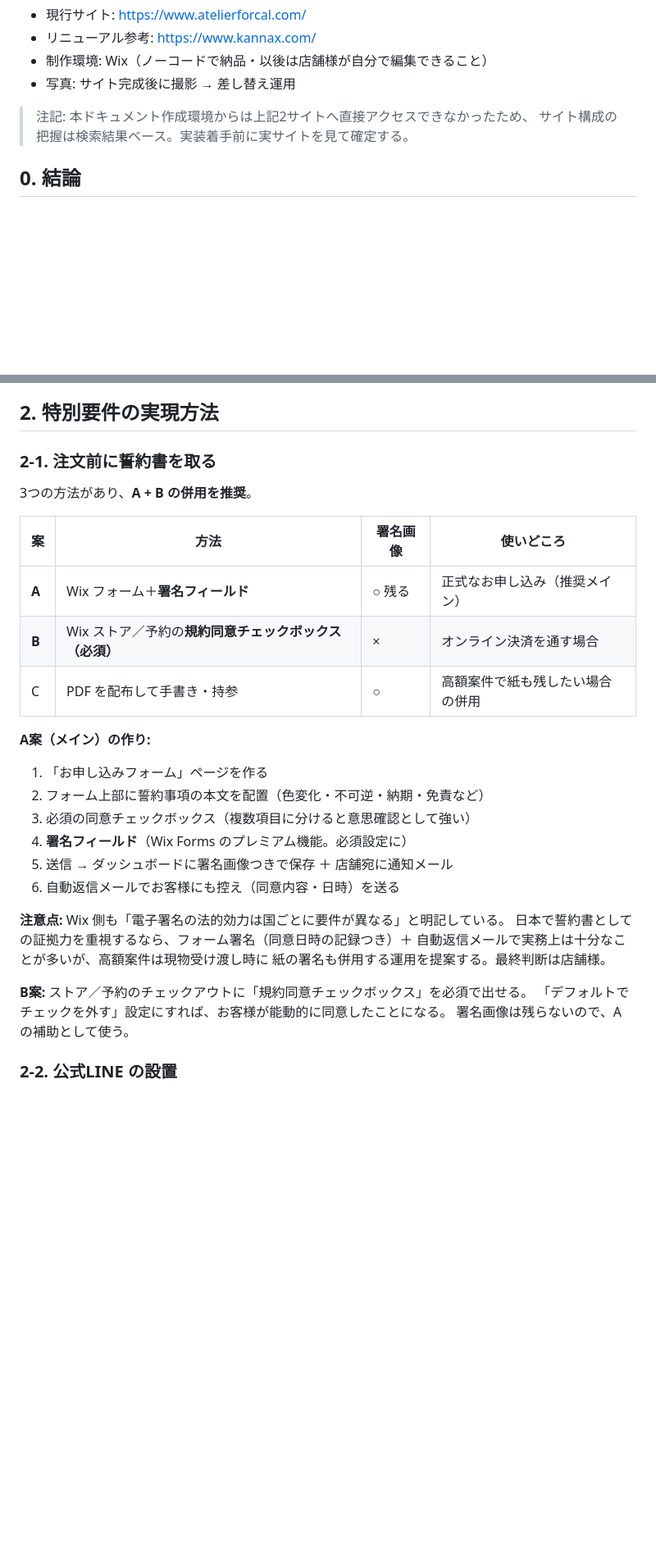
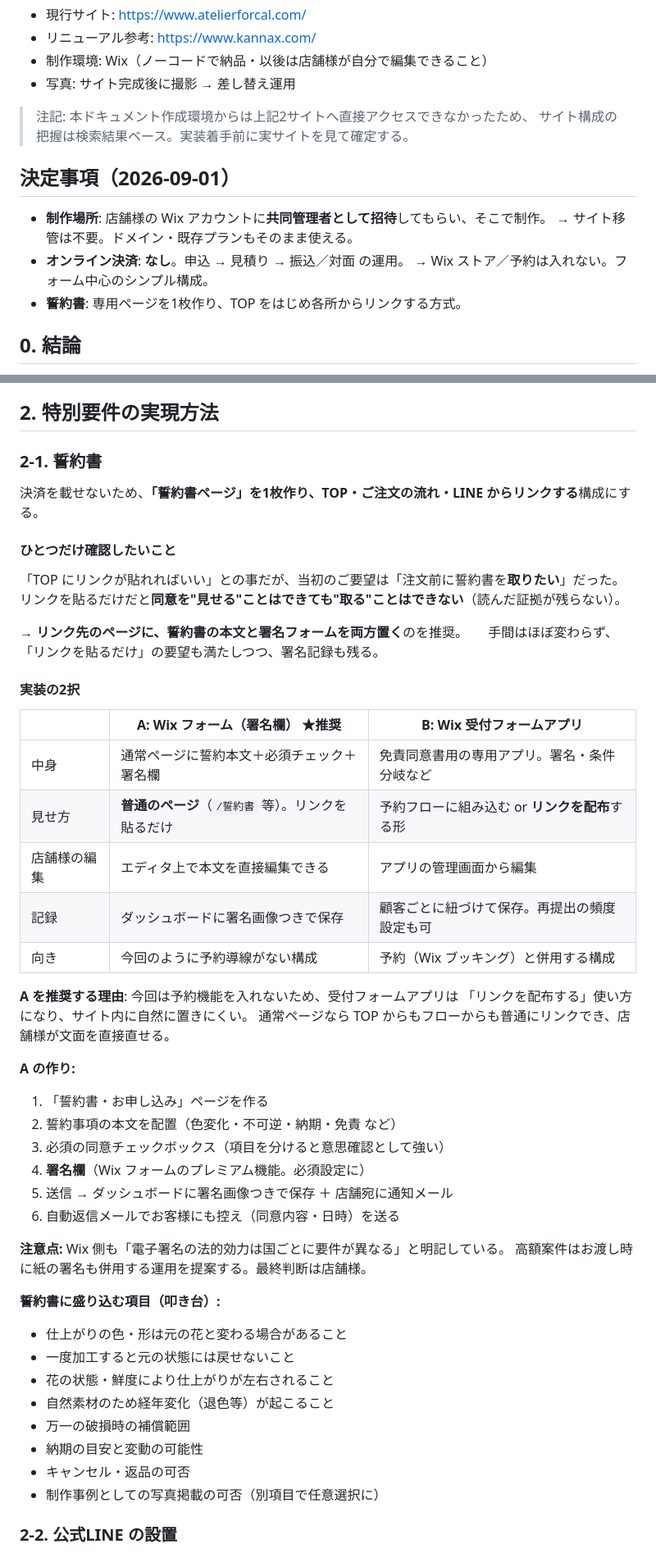
Before and after one commit to libcreationkobe-stack/LIBcc, a Markdown page: docs/florist-site/PROPOSAL.md, 2 parts joined by grey strips. Shown at 82% size. Drawn GitHub-style; blank space fills up the shorter version.

```diff
--- a/docs/florist-site/PROPOSAL.md
+++ b/docs/florist-site/PROPOSAL.md
@@ -7,6 +7,14 @@
 
 > 注記: 本ドキュメント作成環境からは上記2サイトへ直接アクセスできなかったため、
 > サイト構成の把握は検索結果ベース。実装着手前に実サイトを見て確定する。
+
+## 決定事項（2026-09-01）
+
+- **制作場所**: 店舗様の Wix アカウントに**共同管理者として招待**してもらい、そこで制作。
+  → サイト移管は不要。ドメイン・既存プランもそのまま使える。
+- **オンライン決済**: **なし**。申込 → 見積り → 振込／対面 の運用。
+  → Wix ストア／予約は入れない。フォーム中心のシンプル構成。
+- **誓約書**: 専用ページを1枚作り、TOP をはじめ各所からリンクする方式。
 
 ## 0. 結論
 
@@ -34,33 +42,54 @@
 
 ## 2. 特別要件の実現方法
 
-### 2-1. 注文前に誓約書を取る
+### 2-1. 誓約書
 
-3つの方法があり、**A + B の併用を推奨**。
+決済を載せないため、**「誓約書ページ」を1枚作り、TOP・ご注文の流れ・LINE からリンクする**構成にする。
 
-| 案 | 方法 | 署名画像 | 使いどころ |
-|----|------|---------|-----------|
-| **A** | Wix フォーム＋**署名フィールド** | ○ 残る | 正式なお申し込み（推奨メイン） |
-| **B** | Wix ストア／予約の**規約同意チェックボックス（必須）** | × | オンライン決済を通す場合 |
-| C | PDF を配布して手書き・持参 | ○ | 高額案件で紙も残したい場合の併用 |
+#### ひとつだけ確認したいこと
 
-**A案（メイン）の作り:**
+「TOP にリンクが貼れればいい」との事だが、当初のご要望は「注文前に誓約書を**取りたい**」だった。
+リンクを貼るだけだと**同意を"見せる"ことはできても"取る"ことはできない**（読んだ証拠が残らない）。
 
-1. 「お申し込みフォーム」ページを作る
-2. フォーム上部に誓約事項の本文を配置（色変化・不可逆・納期・免責など）
-3. 必須の同意チェックボックス（複数項目に分けると意思確認として強い）
-4. **署名フィールド**（Wix Forms のプレミアム機能。必須設定に）
+→ **リンク先のページに、誓約書の本文と署名フォームを両方置く**のを推奨。
+　 手間はほぼ変わらず、「リンクを貼るだけ」の要望も満たしつつ、署名記録も残る。
+
+#### 実装の2択
+
+| | **A: Wix フォーム（署名欄）** ★推奨 | **B: Wix 受付フォームアプリ** |
+|---|---|---|
+| 中身 | 通常ページに誓約本文＋必須チェック＋署名欄 | 免責同意書用の専用アプリ。署名・条件分岐など |
+| 見せ方 | **普通のページ**（`/誓約書` 等）。リンクを貼るだけ | 予約フローに組み込む or **リンクを配布**する形 |
+| 店舗様の編集 | エディタ上で本文を直接編集できる | アプリの管理画面から編集 |
+| 記録 | ダッシュボードに署名画像つきで保存 | 顧客ごとに紐づけて保存。再提出の頻度設定も可 |
+| 向き | 今回のように予約導線がない構成 | 予約（Wix ブッキング）と併用する構成 |
+
+**A を推奨する理由**: 今回は予約機能を入れないため、受付フォームアプリは
+「リンクを配布する」使い方になり、サイト内に自然に置きにくい。
+通常ページなら TOP からもフローからも普通にリンクでき、店舗様が文面を直接直せる。
+
+**A の作り:**
+
+1. 「誓約書・お申し込み」ページを作る
+2. 誓約事項の本文を配置（色変化・不可逆・納期・免責 など）
+3. 必須の同意チェックボックス（項目を分けると意思確認として強い）
+4. **署名欄**（Wix フォームのプレミアム機能。必須設定に）
 5. 送信 → ダッシュボードに署名画像つきで保存 ＋ 店舗宛に通知メール
 6. 自動返信メールでお客様にも控え（同意内容・日時）を送る
 
 **注意点:** Wix 側も「電子署名の法的効力は国ごとに要件が異なる」と明記している。
-日本で誓約書としての証拠力を重視するなら、フォーム署名（同意日時の記録つき）＋
-自動返信メールで実務上は十分なことが多いが、高額案件は現物受け渡し時に
-紙の署名も併用する運用を提案する。最終判断は店舗様。
+高額案件はお渡し時に紙の署名も併用する運用を提案する。最終判断は店舗様。
 
-**B案:** ストア／予約のチェックアウトに「規約同意チェックボックス」を必須で出せる。
-「デフォルトでチェックを外す」設定にすれば、お客様が能動的に同意したことになる。
-署名画像は残らないので、A の補助として使う。
+**誓約書に盛り込む項目（叩き台）:**
+
+- 仕上がりの色・形は元の花と変わる場合があること
+- 一度加工すると元の状態には戻せないこと
+- 花の状態・鮮度により仕上がりが左右されること
+- 自然素材のため経年変化（退色等）が起こること
+- 万一の破損時の補償範囲
+- 納期の目安と変動の可能性
+- キャンセル・返品の可否
+- 制作事例としての写真掲載の可否（別項目で任意選択に）
 
 ### 2-2. 公式LINE の設置
 
```
Also changed, not shown: other parts of docs/florist-site/PROPOSAL.md (+23 -22 lines).
